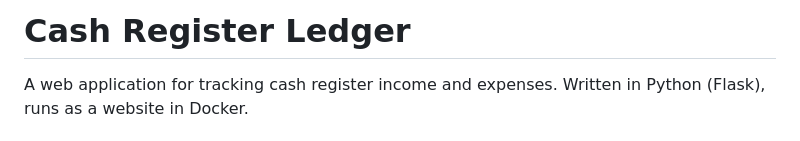
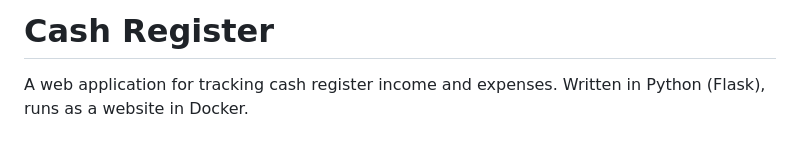
Before and after one commit to testsolana/cash-register-automation-, a Markdown page: README.md, the part around one of its changes. GitHub-like rendering.

Commit message:
Rename project to 'Cash Register' and update README
Updated project name and improved clarity in README.

```diff
--- a/README.md
+++ b/README.md
@@ -1,4 +1,4 @@
-# Cash Register Ledger
+# Cash Register
 
 A web application for tracking cash register income and expenses. Written in
 Python (Flask), runs as a website in Docker.
```
Also changed, not shown: other parts of README.md (+1 -1 lines).
